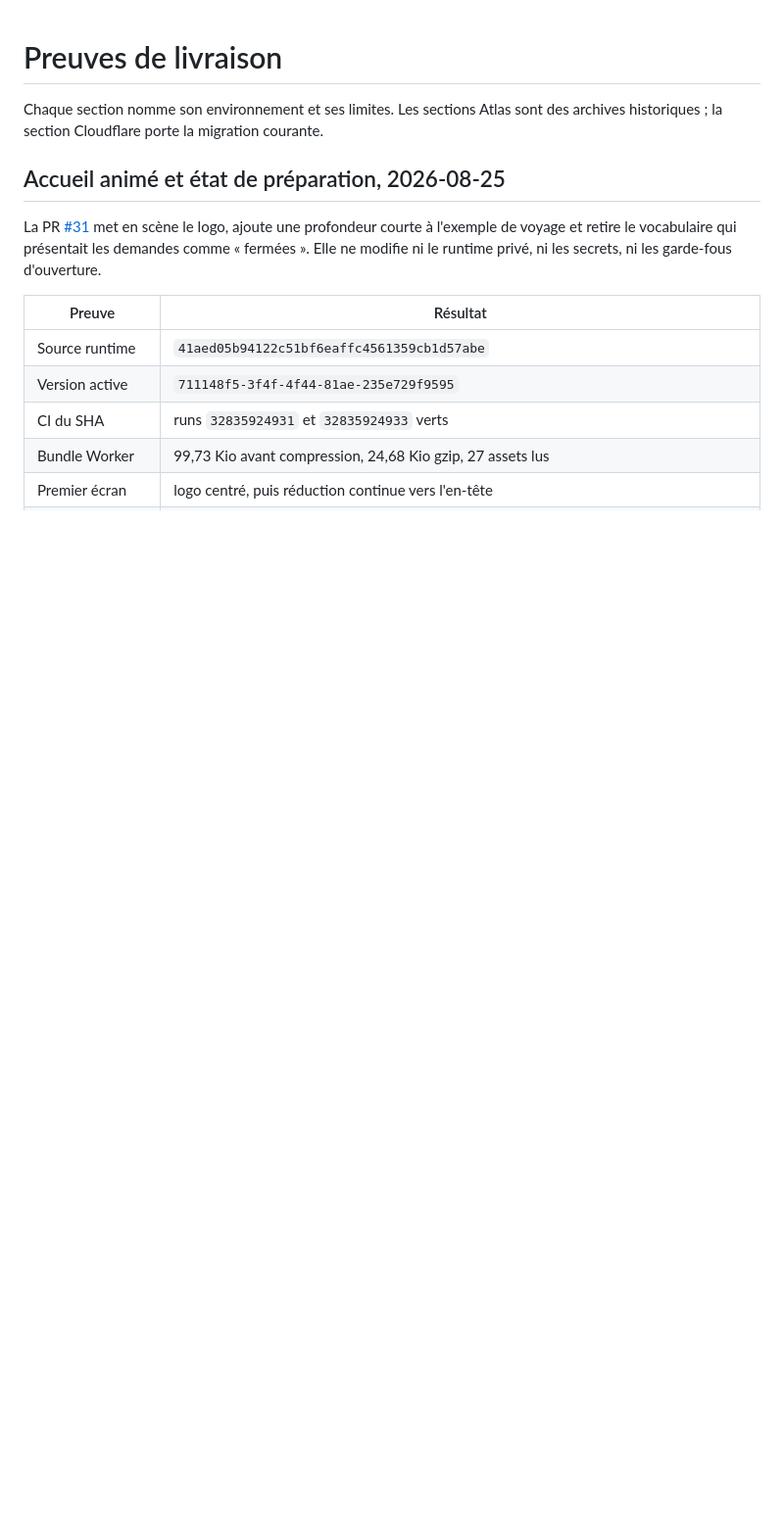
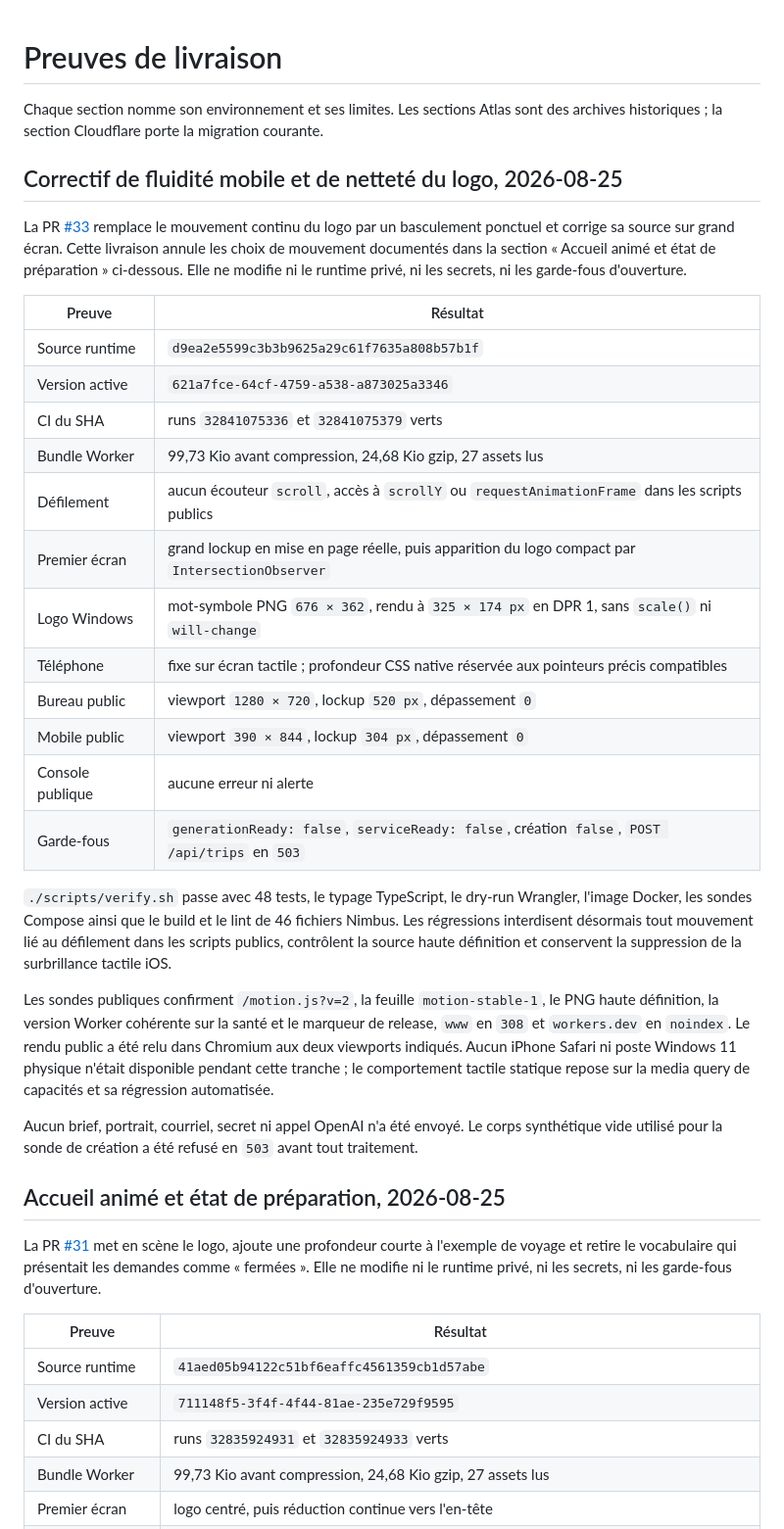
Before and after one commit to nclsppr/monflorian, a Markdown page: DELIVERY-EVIDENCE.md, the part around the change. Shown at 98% size. Drawn GitHub-style; blank space fills up the shorter version.

Commit message:
docs: consigner le correctif de rendu public (#34)

```diff
--- a/DELIVERY-EVIDENCE.md
+++ b/DELIVERY-EVIDENCE.md
@@ -2,6 +2,47 @@
 
 Chaque section nomme son environnement et ses limites. Les sections Atlas sont
 des archives historiques ; la section Cloudflare porte la migration courante.
+
+## Correctif de fluidité mobile et de netteté du logo, 2026-08-25
+
+La PR [#33](https://github.com/nclsppr/monflorian/pull/33) remplace le mouvement
+continu du logo par un basculement ponctuel et corrige sa source sur grand
+écran. Cette livraison annule les choix de mouvement documentés dans la section
+« Accueil animé et état de préparation » ci-dessous. Elle ne modifie ni le
+runtime privé, ni les secrets, ni les garde-fous d'ouverture.
+
+| Preuve | Résultat |
+| --- | --- |
+| Source runtime | `d9ea2e5599c3b3b9625a29c61f7635a808b57b1f` |
+| Version active | `621a7fce-64cf-4759-a538-a873025a3346` |
+| CI du SHA | runs `32841075336` et `32841075379` verts |
+| Bundle Worker | 99,73 Kio avant compression, 24,68 Kio gzip, 27 assets lus |
+| Défilement | aucun écouteur `scroll`, accès à `scrollY` ou `requestAnimationFrame` dans les scripts publics |
+| Premier écran | grand lockup en mise en page réelle, puis apparition du logo compact par `IntersectionObserver` |
+| Logo Windows | mot-symbole PNG `676 × 362`, rendu à `325 × 174 px` en DPR 1, sans `scale()` ni `will-change` |
+| Téléphone | fixe sur écran tactile ; profondeur CSS native réservée aux pointeurs précis compatibles |
+| Bureau public | viewport `1280 × 720`, lockup `520 px`, dépassement `0` |
+| Mobile public | viewport `390 × 844`, lockup `304 px`, dépassement `0` |
+| Console publique | aucune erreur ni alerte |
+| Garde-fous | `generationReady: false`, `serviceReady: false`, création `false`, `POST /api/trips` en `503` |
+
+`./scripts/verify.sh` passe avec 48 tests, le typage TypeScript, le dry-run
+Wrangler, l'image Docker, les sondes Compose ainsi que le build et le lint de
+46 fichiers Nimbus. Les régressions interdisent désormais tout mouvement lié
+au défilement dans les scripts publics, contrôlent la source haute définition
+et conservent la suppression de la surbrillance tactile iOS.
+
+Les sondes publiques confirment `/motion.js?v=2`, la feuille
+`motion-stable-1`, le PNG haute définition, la version Worker cohérente sur la
+santé et le marqueur de release, `www` en `308` et `workers.dev` en `noindex`.
+Le rendu public a été relu dans Chromium aux deux viewports indiqués. Aucun
+iPhone Safari ni poste Windows 11 physique n'était disponible pendant cette
+tranche ; le comportement tactile statique repose sur la media query de
+capacités et sa régression automatisée.
+
+Aucun brief, portrait, courriel, secret ni appel OpenAI n'a été envoyé. Le corps
+synthétique vide utilisé pour la sonde de création a été refusé en `503` avant
+tout traitement.
 
 ## Accueil animé et état de préparation, 2026-08-25
 
```
Also changed, not shown: STATUS.md (+21 -17 lines).
